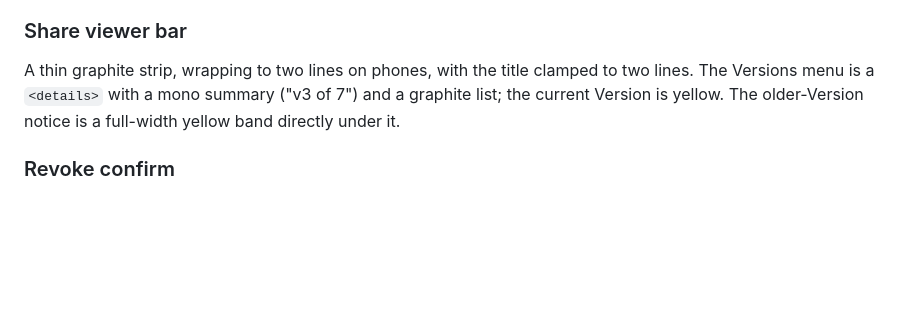
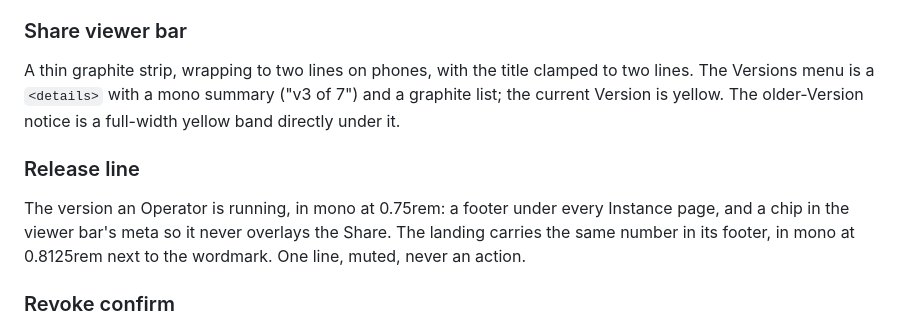
Before and after one commit to mneves75/htmlgate, a Markdown page: DESIGN.md, the part around the change. Rendered like a GitHub page; blank space fills up the shorter version.

```diff
--- a/DESIGN.md
+++ b/DESIGN.md
@@ -388,6 +388,9 @@ Each character sits on its own flap: a repeating cell-colored block one characte
 ### Share viewer bar
 A thin graphite strip, wrapping to two lines on phones, with the title clamped to two lines. The Versions menu is a `<details>` with a mono summary ("v3 of 7") and a graphite list; the current Version is yellow. The older-Version notice is a full-width yellow band directly under it.
 
+### Release line
+The version an Operator is running, in mono at 0.75rem: a footer under every Instance page, and a chip in the viewer bar's meta so it never overlays the Share. The landing carries the same number in its footer, in mono at 0.8125rem next to the wordmark. One line, muted, never an action.
+
 ### Revoke confirm
 An outlined red summary. Open, it fills red and drops a ground-colored popover naming who stops working, with the red button inside.
 
```
Also changed, not shown: CHANGELOG.md (+14 -0 lines).
